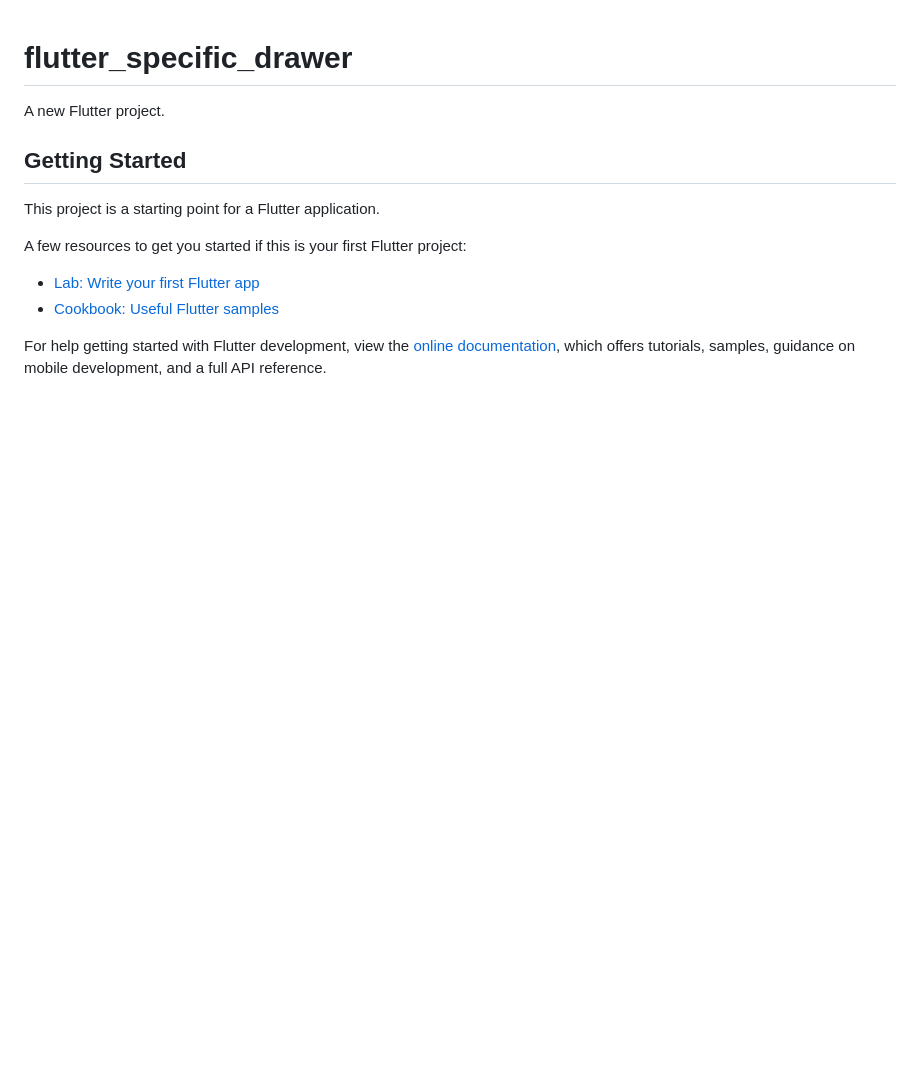
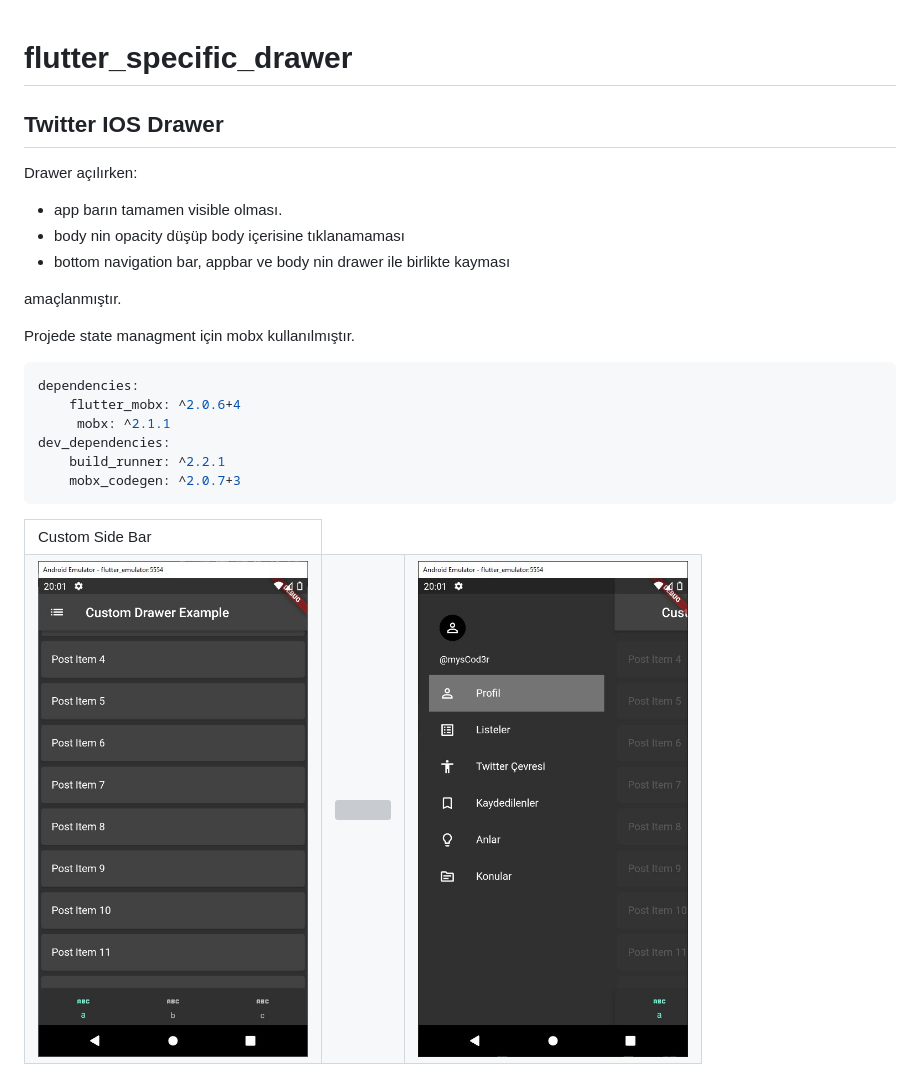
Before and after one commit to mysCod3r/flutter_specific_drawer, a Markdown page: README.md, the part around the change. Rendered like a GitHub page; pictures changed too: ss/drawer.jpg (added), ss/home.jpg (added); blank space fills up the shorter version; grey boxes are pictures that could not be loaded.

Commit message:
drawer like twitter has done.

````diff
--- a/README.md
+++ b/README.md
@@ -1,16 +1,33 @@
 # flutter_specific_drawer
 
-A new Flutter project.
+## Twitter IOS Drawer
 
-## Getting Started
+Drawer açılırken:
+- app barın tamamen visible olması.
+- body nin opacity düşüp body içerisine tıklanamaması
+- bottom navigation bar, appbar ve body nin drawer ile birlikte kayması
 
-This project is a starting point for a Flutter application.
+amaçlanmıştır.
 
-A few resources to get you started if this is your first Flutter project:
+Projede state managment için mobx kullanılmıştır.
+```yaml
+dependencies:
+    flutter_mobx: ^2.0.6+4
+     mobx: ^2.1.1
+dev_dependencies:
+    build_runner: ^2.2.1
+    mobx_codegen: ^2.0.7+3
+```
 
-- [Lab: Write your first Flutter app](https://docs.flutter.dev/get-started/codelab)
-- [Cookbook: Useful Flutter samples](https://docs.flutter.dev/cookbook)
+<table>
+  <tr>
+    <td>Custom Side Bar</td>
+  </tr>
 
-For help getting started with Flutter development, view the
-[online documentation](https://docs.flutter.dev/), which offers tutorials,
-samples, guidance on mobile development, and a full API reference.
+  <tr>
+    <td><img src="ss/home.jpg" width=270 height=480></td>
+    <td><img src="ss/drawer.gif" width=270 height=480></td>
+    <td><img src="ss/drawer.jpg" width=270 height=480></td>
+  </tr>
+
+</table>
````
Also changed, not shown: 15 other files.
